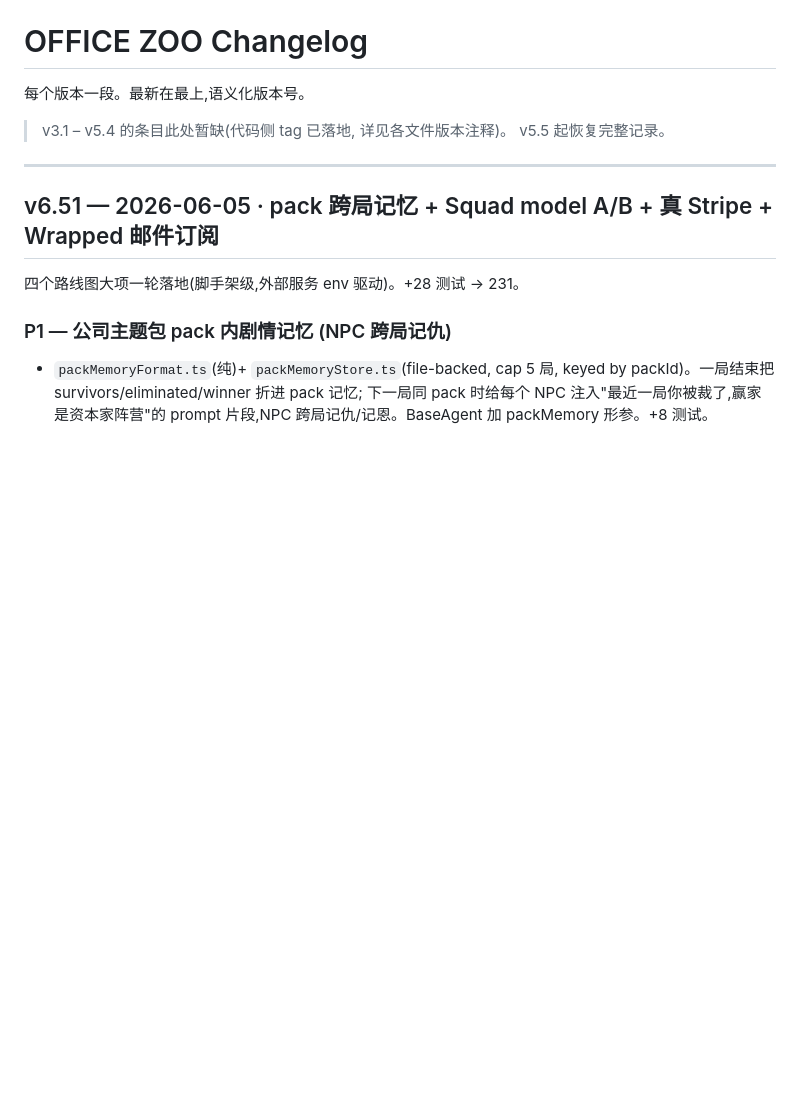
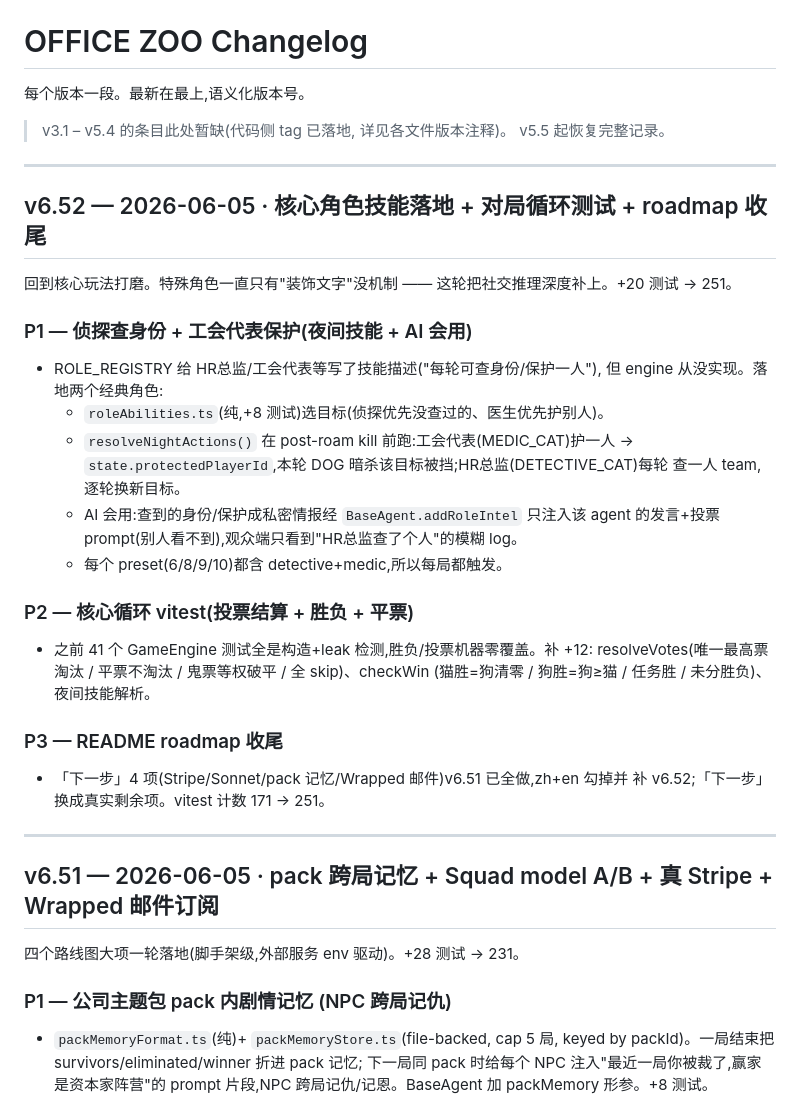
Before and after one commit to ChrisChen667788/office-zoo, a Markdown page: docs/CHANGELOG.md, the part around the change. GitHub-like rendering; blank space fills up the shorter version.

Commit message:
docs(changelog): v6.52 — 角色技能 / 循环测试 / roadmap 收尾
Co-Authored-By: Claude Opus 4.7 <noreply@anthropic.com>

```diff
--- a/docs/CHANGELOG.md
+++ b/docs/CHANGELOG.md
@@ -4,6 +4,32 @@
 
 > v3.1 – v5.4 的条目此处暂缺(代码侧 tag 已落地, 详见各文件版本注释)。
 > v5.5 起恢复完整记录。
+
+---
+
+## v6.52 — 2026-06-05 · 核心角色技能落地 + 对局循环测试 + roadmap 收尾
+
+回到核心玩法打磨。特殊角色一直只有"装饰文字"没机制 —— 这轮把社交推理深度补上。+20 测试 → 251。
+
+### P1 — 侦探查身份 + 工会代表保护(夜间技能 + AI 会用)
+- ROLE_REGISTRY 给 HR总监/工会代表等写了技能描述("每轮可查身份/保护一人"),
+  但 engine 从没实现。落地两个经典角色:
+  - `roleAbilities.ts`(纯,+8 测试)选目标(侦探优先没查过的、医生优先护别人)。
+  - `resolveNightActions()` 在 post-roam kill 前跑:工会代表(MEDIC_CAT)护一人 →
+    `state.protectedPlayerId`,本轮 DOG 暗杀该目标被挡;HR总监(DETECTIVE_CAT)每轮
+    查一人 team,逐轮换新目标。
+  - AI 会用:查到的身份/保护成私密情报经 `BaseAgent.addRoleIntel` 只注入该 agent
+    的发言+投票 prompt(别人看不到),观众端只看到"HR总监查了个人"的模糊 log。
+  - 每个 preset(6/8/9/10)都含 detective+medic,所以每局都触发。
+
+### P2 — 核心循环 vitest(投票结算 + 胜负 + 平票)
+- 之前 41 个 GameEngine 测试全是构造+leak 检测,胜负/投票机器零覆盖。补 +12:
+  resolveVotes(唯一最高票淘汰 / 平票不淘汰 / 鬼票等权破平 / 全 skip)、checkWin
+  (猫胜=狗清零 / 狗胜=狗≥猫 / 任务胜 / 未分胜负)、夜间技能解析。
+
+### P3 — README roadmap 收尾
+- 「下一步」4 项(Stripe/Sonnet/pack 记忆/Wrapped 邮件)v6.51 已全做,zh+en 勾掉并
+  补 v6.52;「下一步」换成真实剩余项。vitest 计数 171 → 251。
 
 ---
 
```
